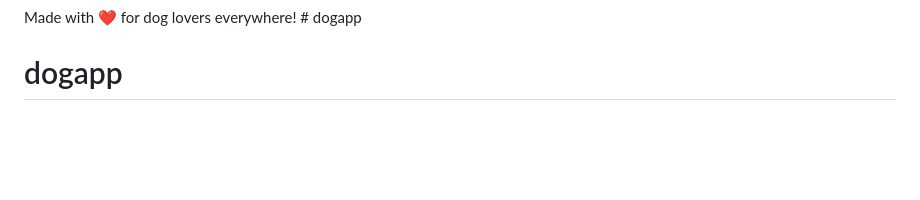
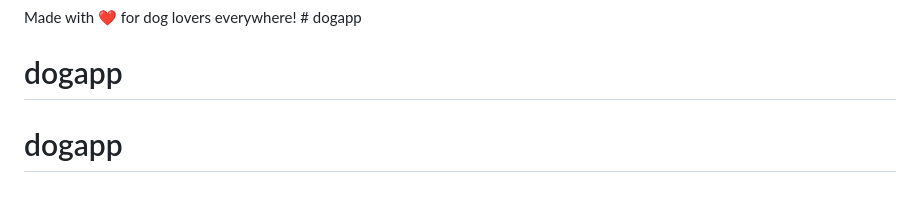
Before and after one commit to dcbeckett/dogapp, a Markdown page: README.md, the part around the change. Drawn GitHub-style; blank space fills up the shorter version.

```diff
--- a/README.md
+++ b/README.md
@@ -205,3 +205,4 @@ Remember, every dog is a good dog - this is just for fun! Enjoy sharing and voti
 
 Made with ❤️ for dog lovers everywhere! # dogapp
 # dogapp
+# dogapp
```
